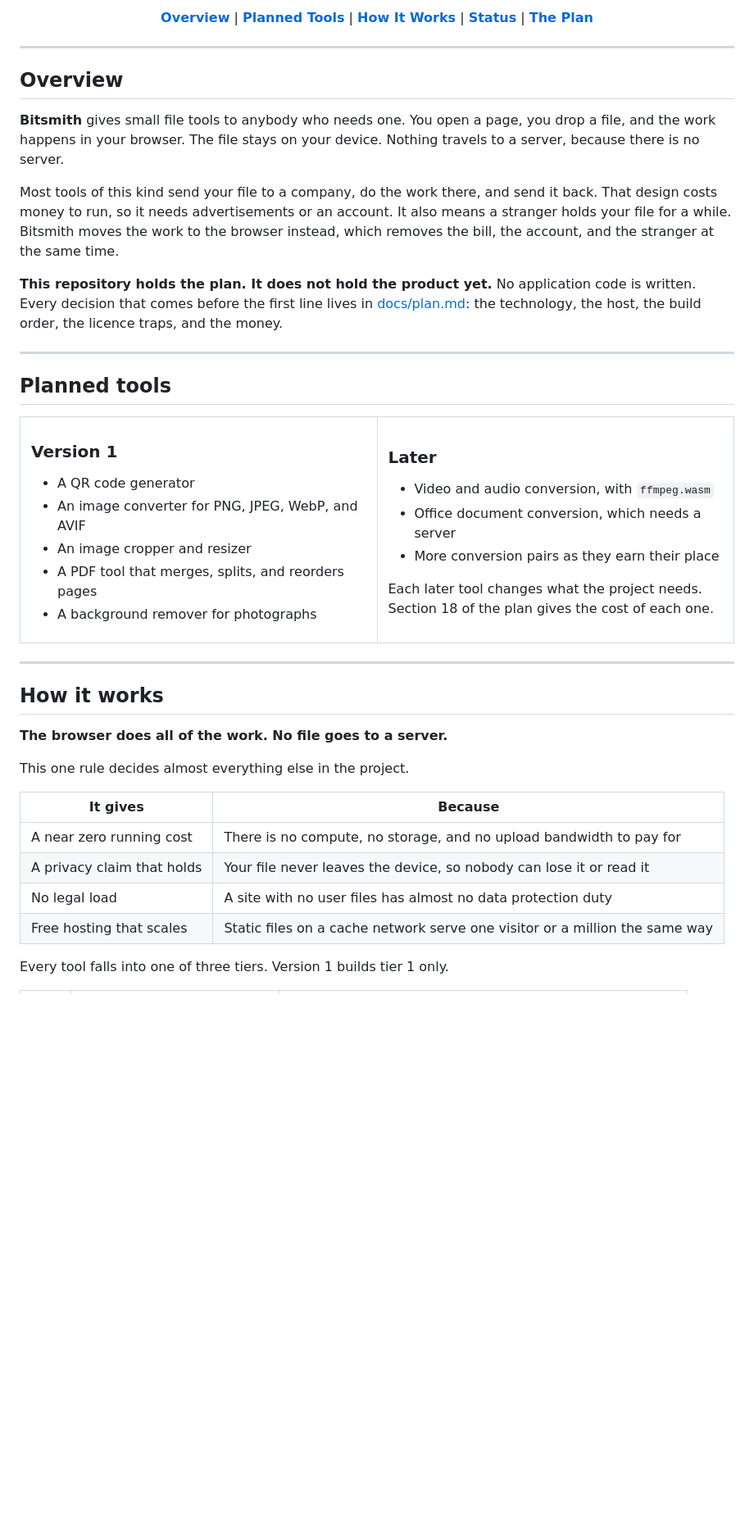
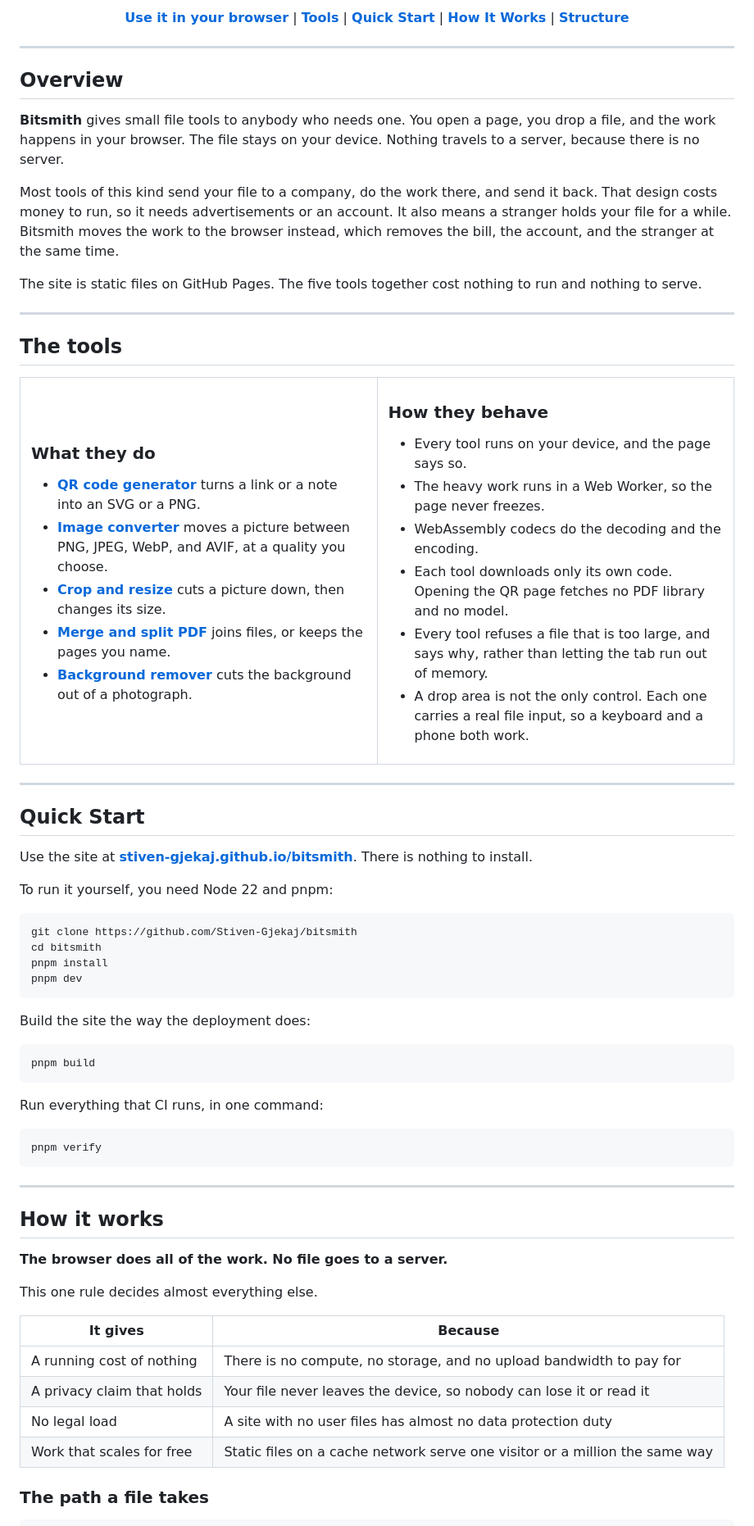
Before and after one commit to Stiven-Gjekaj/BitSmith, a Markdown page: README.md, the part around one of its changes. Shown at 82% size. GitHub-like rendering; blank space fills up the shorter version.

````diff
--- a/README.md
+++ b/README.md
@@ -18,11 +20,11 @@ _No upload, no account, no server_
 </p>
 
 <p align="center">
-  <a href="#overview"><b>Overview</b></a> |
-  <a href="#planned-tools"><b>Planned Tools</b></a> |
+  <a href="https://stiven-gjekaj.github.io/bitsmith/"><b>Use it in your browser</b></a> |
+  <a href="#the-tools"><b>Tools</b></a> |
+  <a href="#quick-start"><b>Quick Start</b></a> |
   <a href="#how-it-works"><b>How It Works</b></a> |
-  <a href="#status"><b>Status</b></a> |
-  <a href="docs/plan.md"><b>The Plan</b></a>
+  <a href="#project-structure"><b>Structure</b></a>
 </p>
 
 </div>
@@ -43,39 +45,44 @@ It also means a stranger holds your file for a while.
 Bitsmith moves the work to the browser instead, which removes the bill, the
 account, and the stranger at the same time.
 
-**This repository holds the plan. It does not hold the product yet.**
-No application code is written.
-Every decision that comes before the first line lives in
-[docs/plan.md](docs/plan.md): the technology, the host, the build order, the
-licence traps, and the money.
+The site is static files on GitHub Pages.
+The five tools together cost nothing to run and nothing to serve.
 
 ---
 
-## Planned tools
+## The tools
 
 <table>
 <tr>
 <td width="50%" valign="top">
 
-### Version 1
+### What they do
 
-- A QR code generator
-- An image converter for PNG, JPEG, WebP, and AVIF
-- An image cropper and resizer
-- A PDF tool that merges, splits, and reorders pages
-- A background remover for photographs
+- **[QR code generator](https://stiven-gjekaj.github.io/bitsmith/qr-code-generator/)**
+  turns a link or a note into an SVG or a PNG.
+- **[Image converter](https://stiven-gjekaj.github.io/bitsmith/image-converter/)**
+  moves a picture between PNG, JPEG, WebP, and AVIF, at a quality you choose.
+- **[Crop and resize](https://stiven-gjekaj.github.io/bitsmith/crop-image/)**
+  cuts a picture down, then changes its size.
+- **[Merge and split PDF](https://stiven-gjekaj.github.io/bitsmith/merge-pdf/)**
+  joins files, or keeps the pages you name.
+- **[Background remover](https://stiven-gjekaj.github.io/bitsmith/remove-background/)**
+  cuts the background out of a photograph.
 
 </td>
 <td width="50%" valign="top">
 
-### Later
+### How they behave
 
-- Video and audio conversion, with `ffmpeg.wasm`
-- Office document conversion, which needs a server
-- More conversion pairs as they earn their place
-
-Each later tool changes what the project needs.
-Section 18 of the plan gives the cost of each one.
+- Every tool runs on your device, and the page says so.
+- The heavy work runs in a Web Worker, so the page never freezes.
+- WebAssembly codecs do the decoding and the encoding.
+- Each tool downloads only its own code. Opening the QR page fetches no PDF
+  library and no model.
+- Every tool refuses a file that is too large, and says why, rather than
+  letting the tab run out of memory.
+- A drop area is not the only control. Each one carries a real file input, so
+  a keyboard and a phone both work.
 
 </td>
 </tr>
@@ -83,19 +90,47 @@ Section 18 of the plan gives the cost of each one.
 
 ---
 
+## Quick Start
+
+Use the site at
+**[stiven-gjekaj.github.io/bitsmith](https://stiven-gjekaj.github.io/bitsmith/)**.
+There is nothing to install.
+
+To run it yourself, you need Node 22 and pnpm:
+
+```
+git clone https://github.com/Stiven-Gjekaj/bitsmith
+cd bitsmith
+pnpm install
+pnpm dev
+```
+
+Build the site the way the deployment does:
+
+```
+pnpm build
+```
+
+Run everything that CI runs, in one command:
+
+```
+pnpm verify
+```
+
+---
+
 ## How it works
 
 **The browser does all of the work. No file goes to a server.**
 
-This one rule decides almost everything else in the project.
+This one rule decides almost everything else.
 
 | It gives | Because |
 | -------- | ------- |
-| A near zero running cost | There is no compute, no storage, and no upload bandwidth to pay for |
+| A running cost of nothing | There is no compute, no storage, and no upload bandwidth to pay for |
 | A privacy claim that holds | Your file never leaves the device, so nobody can lose it or read it |
 | No legal load | A site with no user files has almost no data protection duty |
-| Free hosting that scales | Static files on a cache network serve one visitor or a million the same way |
+| Work that scales for free | Static files on a cache network serve one visitor or a million the same way |
 
-Every tool falls into one of three tiers.
-Version 1 builds tier 1 only.
+### The path a file takes
 
````
Also changed, not shown: other parts of README.md (+125 -83 lines).
